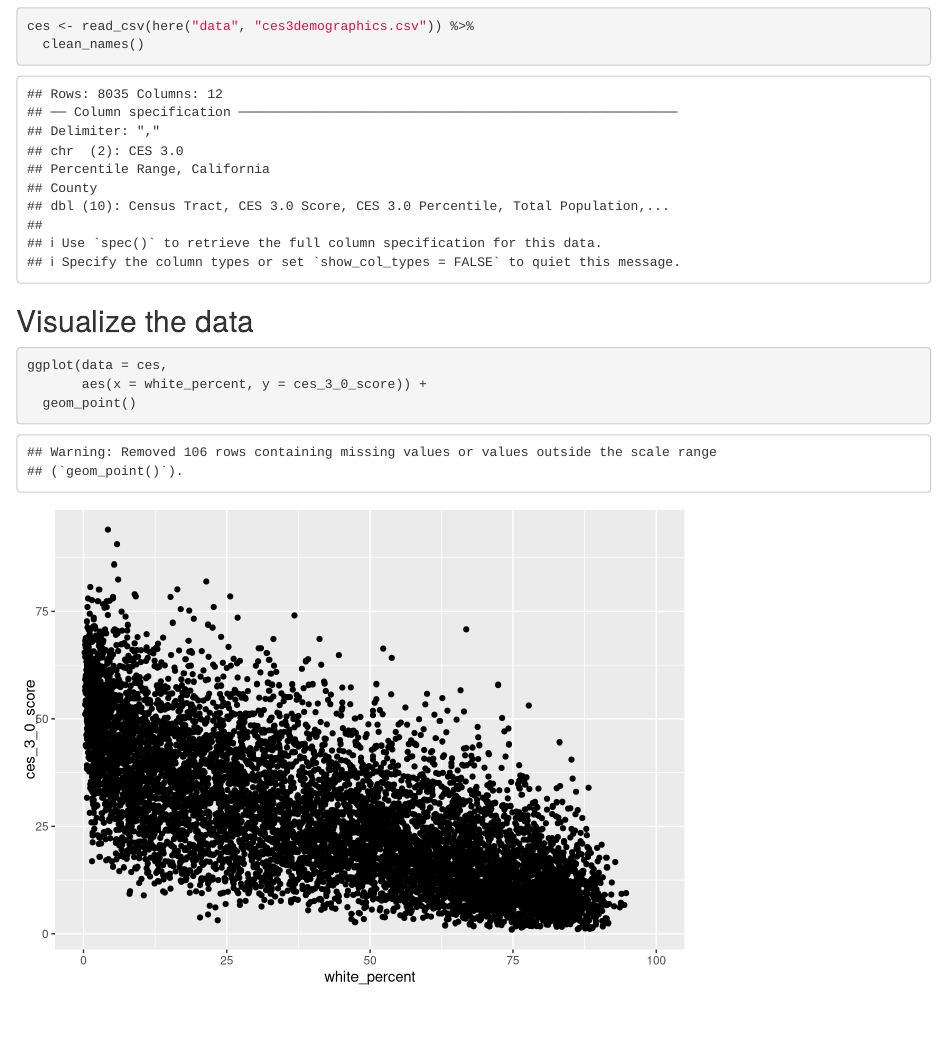
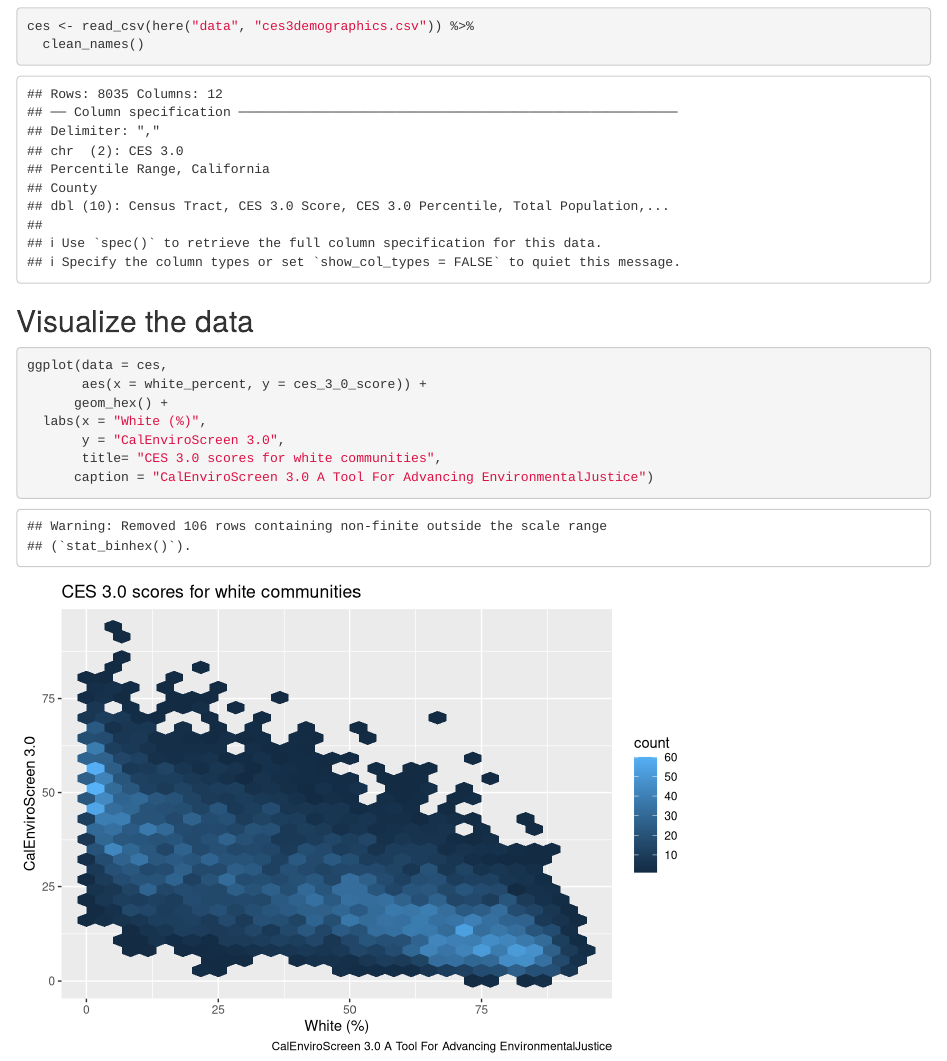
Before and after one commit to narjesmath/ejscreen-group-47, an R Markdown document (src/group_47_ca_ej.Rmd): the page in a window 1100 px wide, from 260 px down. Rendered offline with R 4.5, knitr and Pandoc, with nearby package versions; column names are cleaned by a stand-in for the janitor package.

Commit message:
Updated data viz with gen_hex() & added labels

````diff
--- a/src/group_47_ca_ej.Rmd
+++ b/src/group_47_ca_ej.Rmd
@@ -40,5 +40,9 @@ ces <- read_csv(here("data", "ces3demographics.csv")) %>%
 ```{r}
 ggplot(data = ces,
        aes(x = white_percent, y = ces_3_0_score)) +
-  geom_point()
+      geom_hex() +
+  labs(x = "White (%)",
+       y = "CalEnviroScreen 3.0",
+       title= "CES 3.0 scores for white communities",
+      caption = "CalEnviroScreen 3.0 A Tool For Advancing EnvironmentalJustice")
 ```
````
